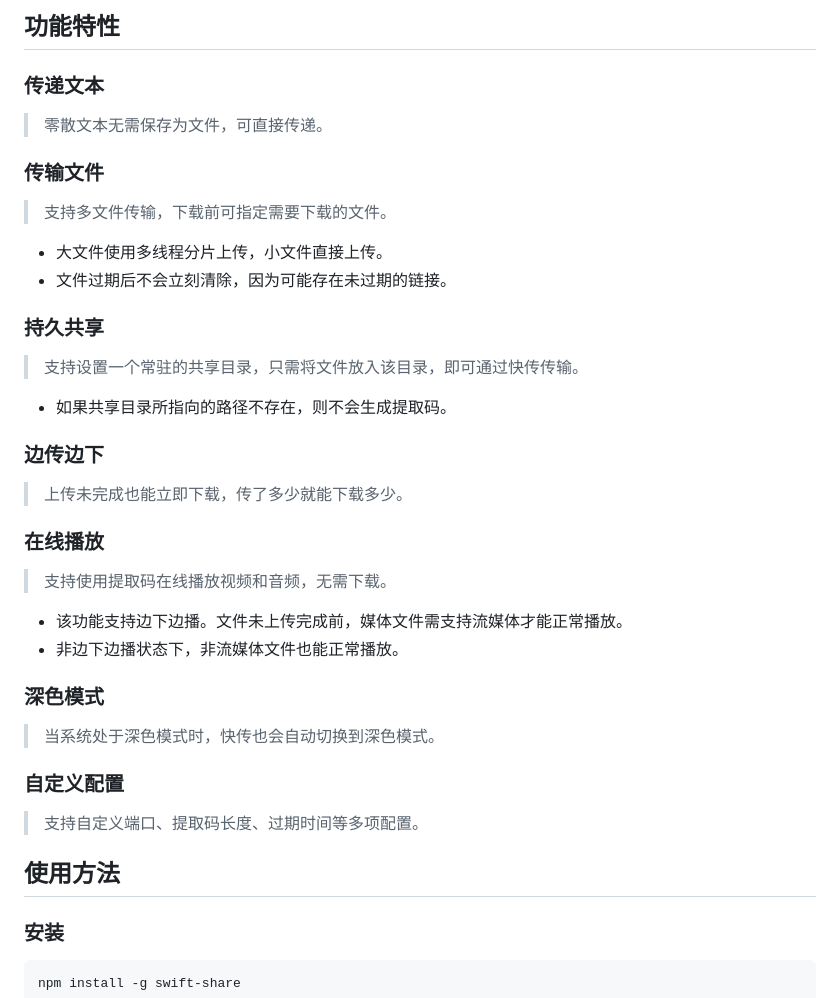
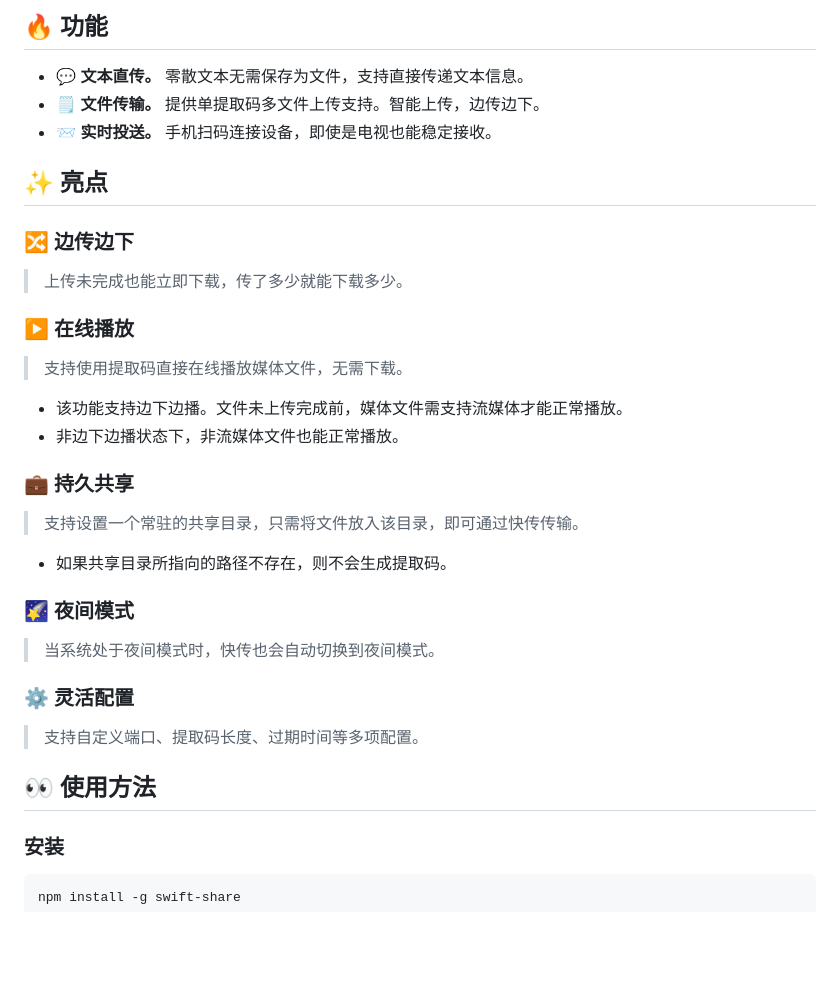
Before and after one commit to NXY666/swift-share, a Markdown page: README.md, the part around the change printed below. Drawn GitHub-style; blank space fills up the shorter version.

```diff
--- a/README.md
+++ b/README.md
@@ -15,45 +16,40 @@
 </p>
 </details>
 
-## 功能特性
+## 🔥 功能
 
-### 传递文本
+* 💬 **文本直传。** 零散文本无需保存为文件，支持直接传递文本信息。
+* 🗒️ **文件传输。** 提供单提取码多文件上传支持。智能上传，边传边下。
+* 📨 **实时投送。** 手机扫码连接设备，即使是电视也能稳定接收。
 
-> 零散文本无需保存为文件，可直接传递。
+## ✨ 亮点
 
-### 传输文件
+### 🔀 边传边下
 
-> 支持多文件传输，下载前可指定需要下载的文件。
+> 上传未完成也能立即下载，传了多少就能下载多少。
 
-* 大文件使用多线程分片上传，小文件直接上传。
-* 文件过期后不会立刻清除，因为可能存在未过期的链接。
+### ▶️ 在线播放
 
-### 持久共享
+> 支持使用提取码直接在线播放媒体文件，无需下载。
+
+* 该功能支持边下边播。文件未上传完成前，媒体文件需支持流媒体才能正常播放。
+* 非边下边播状态下，非流媒体文件也能正常播放。
+
+### 💼 持久共享
 
 > 支持设置一个常驻的共享目录，只需将文件放入该目录，即可通过快传传输。
 
 * 如果共享目录所指向的路径不存在，则不会生成提取码。
 
-### 边传边下
+### 🌠 夜间模式
 
-> 上传未完成也能立即下载，传了多少就能下载多少。
+> 当系统处于夜间模式时，快传也会自动切换到夜间模式。
 
-### 在线播放
-
-> 支持使用提取码在线播放视频和音频，无需下载。
-
-* 该功能支持边下边播。文件未上传完成前，媒体文件需支持流媒体才能正常播放。
-* 非边下边播状态下，非流媒体文件也能正常播放。
-
-### 深色模式
-
-> 当系统处于深色模式时，快传也会自动切换到深色模式。
-
-### 自定义配置
+### ⚙️ 灵活配置
 
 > 支持自定义端口、提取码长度、过期时间等多项配置。
 
-## 使用方法
+## 👀 使用方法
 
 ### 安装
 
```
Also changed, not shown: other parts of README.md (+55 -4 lines).
